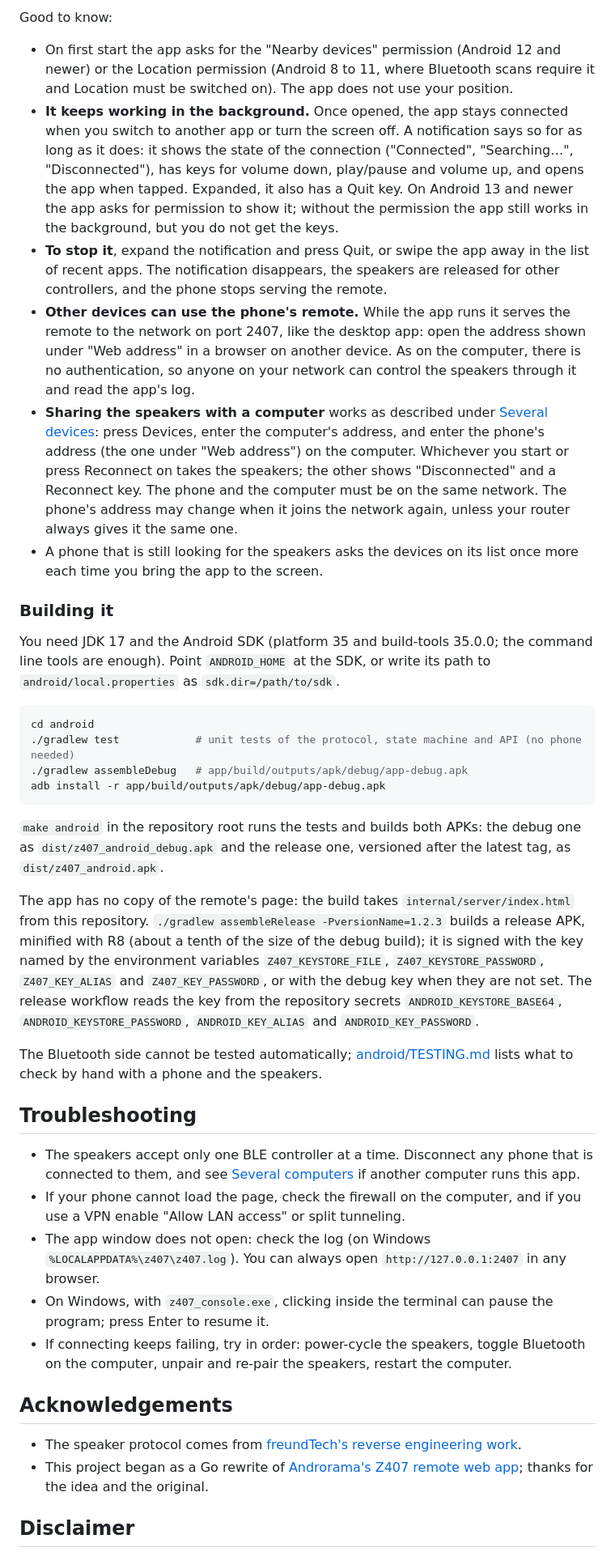
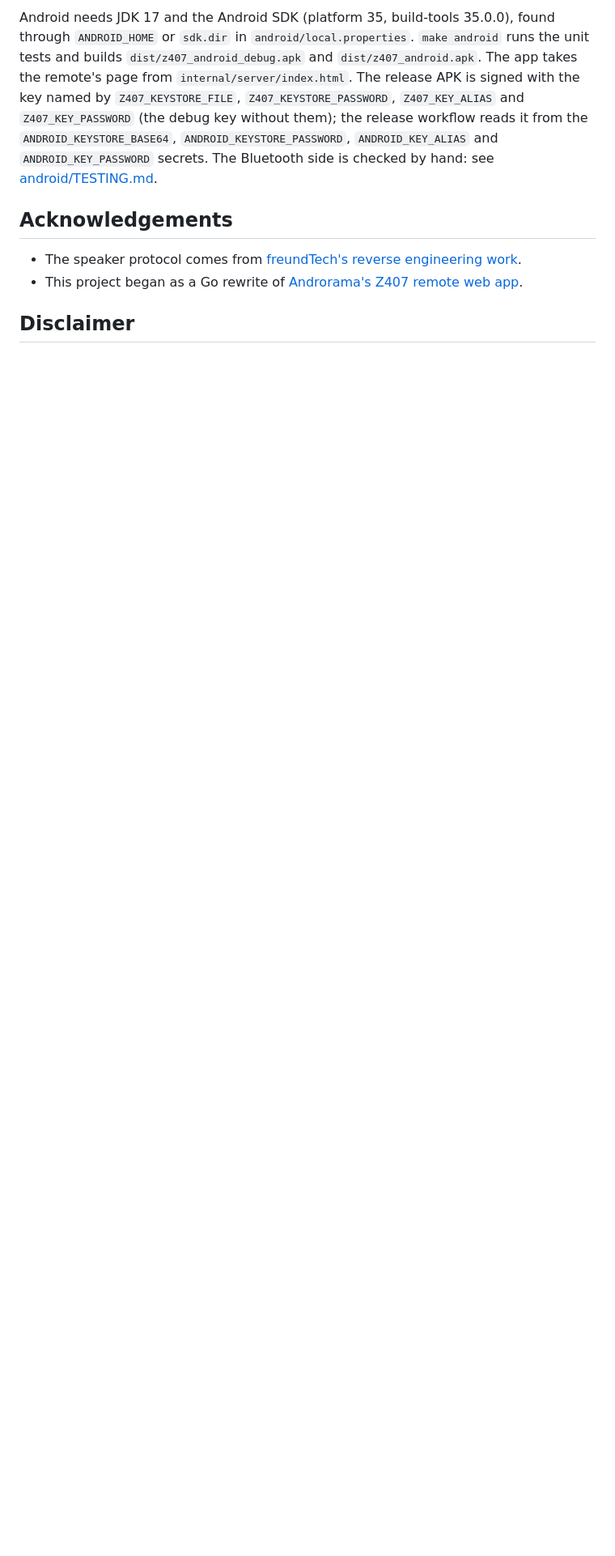
Before and after one commit to mp3cko/z407-remote-go, a Markdown page: README.md, the part around one of its changes. Shown at 81% size. Rendered like a GitHub page; blank space fills up the shorter version.

````diff
--- a/README.md
+++ b/README.md
@@ -120,41 +122,9 @@ Install: download `z407_vX.Y.Z_android.apk` from the [releases page](https://git
-Good to know:
-
-- On first start the app asks for the "Nearby devices" permission (Android 12 and newer) or the Location permission (Android 8 to 11, where Bluetooth scans require it and Location must be switched on). The app does not use your position.
-- **It keeps working in the background.** Once opened, the app stays connected when you switch to another app or turn the screen off. A notification says so for as long as it does: it shows the state of the connection ("Connected", "Searching…", "Disconnected"), has keys for volume down, play/pause and volume up, and opens the app when tapped. Expanded, it also has a Quit key. On Android 13 and newer the app asks for permission to show it; without the permission the app still works in the background, but you do not get the keys.
-- **To stop it**, expand the notification and press Quit, or swipe the app away in the list of recent apps. The notification disappears, the speakers are released for other controllers, and the phone stops serving the remote.
-- **Other devices can use the phone's remote.** While the app runs it serves the remote to the network on port 2407, like the desktop app: open the address shown under "Web address" in a browser on another device. As on the computer, there is no authentication, so anyone on your network can control the speakers through it and read the app's log.
-- **Sharing the speakers with a computer** works as described under [Several devices](#several-devices): press Devices, enter the computer's address, and enter the phone's address (the one under "Web address") on the computer. Whichever you start or press Reconnect on takes the speakers; the other shows "Disconnected" and a Reconnect key. The phone and the computer must be on the same network. The phone's address may change when it joins the network again, unless your router always gives it the same one.
-- A phone that is still looking for the speakers asks the devices on its list once more each time you bring the app to the screen.
-
-### Building it
-
-You need JDK 17 and the Android SDK (platform 35 and build-tools 35.0.0; the command line tools are enough). Point `ANDROID_HOME` at the SDK, or write its path to `android/local.properties` as `sdk.dir=/path/to/sdk`.
-
-```bash
-cd android
-./gradlew test            # unit tests of the protocol, state machine and API (no phone needed)
-./gradlew assembleDebug   # app/build/outputs/apk/debug/app-debug.apk
-adb install -r app/build/outputs/apk/debug/app-debug.apk
-```
-
-`make android` in the repository root runs the tests and builds both APKs: the debug one as `dist/z407_android_debug.apk` and the release one, versioned after the latest tag, as `dist/z407_android.apk`.
-
-The app has no copy of the remote's page: the build takes `internal/server/index.html` from this repository. `./gradlew assembleRelease -PversionName=1.2.3` builds a release APK, minified with R8 (about a tenth of the size of the debug build); it is signed with the key named by the environment variables `Z407_KEYSTORE_FILE`, `Z407_KEYSTORE_PASSWORD`, `Z407_KEY_ALIAS` and `Z407_KEY_PASSWORD`, or with the debug key when they are not set. The release workflow reads the key from the repository secrets `ANDROID_KEYSTORE_BASE64`, `ANDROID_KEYSTORE_PASSWORD`, `ANDROID_KEY_ALIAS` and `ANDROID_KEY_PASSWORD`.
-
-The Bluetooth side cannot be tested automatically; [android/TESTING.md](android/TESTING.md) lists what to check by hand with a phone and the speakers.
-
-## Troubleshooting
-
-- The speakers accept only one BLE controller at a time. Disconnect any phone that is connected to them, and see [Several computers](#several-devices) if another computer runs this app.
-- If your phone cannot load the page, check the firewall on the computer, and if you use a VPN enable "Allow LAN access" or split tunneling.
-- The app window does not open: check the log (on Windows `%LOCALAPPDATA%\z407\z407.log`). You can always open `http://127.0.0.1:2407` in any browser.
-- On Windows, with `z407_console.exe`, clicking inside the terminal can pause the program; press Enter to resume it.
-- If connecting keeps failing, try in order: power-cycle the speakers, toggle Bluetooth on the computer, unpair and re-pair the speakers, restart the computer.
+Android needs JDK 17 and the Android SDK (platform 35, build-tools 35.0.0), found through `ANDROID_HOME` or `sdk.dir` in `android/local.properties`. `make android` runs the unit tests and builds `dist/z407_android_debug.apk` and `dist/z407_android.apk`. The app takes the remote's page from `internal/server/index.html`. The release APK is signed with the key named by `Z407_KEYSTORE_FILE`, `Z407_KEYSTORE_PASSWORD`, `Z407_KEY_ALIAS` and `Z407_KEY_PASSWORD` (the debug key without them); the release workflow reads it from the `ANDROID_KEYSTORE_BASE64`, `ANDROID_KEYSTORE_PASSWORD`, `ANDROID_KEY_ALIAS` and `ANDROID_KEY_PASSWORD` secrets. The Bluetooth side is checked by hand: see [android/TESTING.md](android/TESTING.md).
 
 ## Acknowledgements
 
 - The speaker protocol comes from [freundTech's reverse engineering work](https://github.com/freundTech/logi-z407-reverse-engineering).
-- This project began as a Go rewrite of [Androrama's Z407 remote web app](https://github.com/androrama/Logitech-Z407-Remote-Control-Web-App---Windows); thanks for the idea and the original.
+- This project began as a Go rewrite of [Androrama's Z407 remote web app](https://github.com/androrama/Logitech-Z407-Remote-Control-Web-App---Windows).
 
 ## Disclaimer
 
````
Also changed, not shown: other parts of README.md (+107 -105 lines), docs/devices.png (deleted), docs/macos-first-start.png (added), docs/remote.png (deleted), docs/wide.png (deleted), 1 other file.
